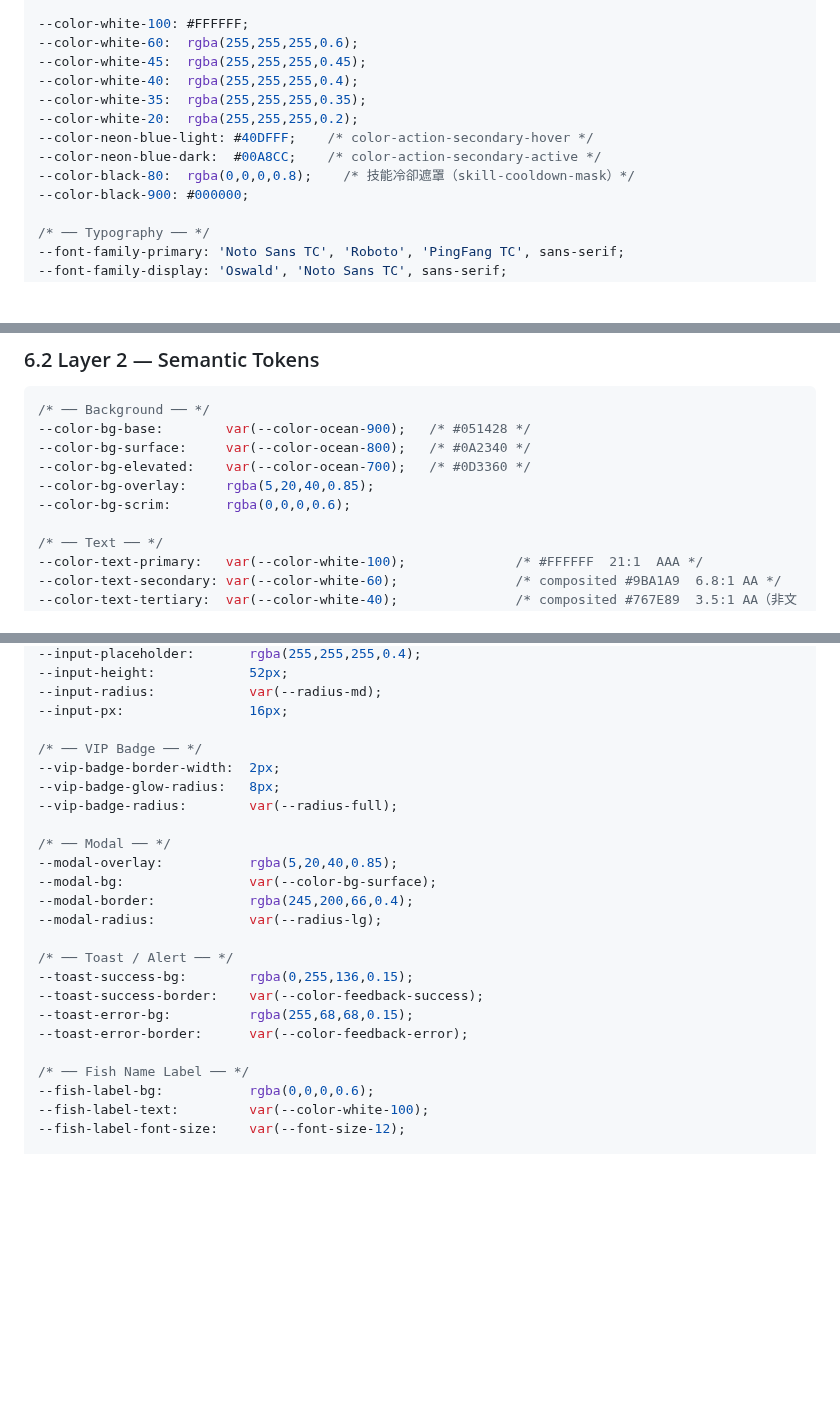
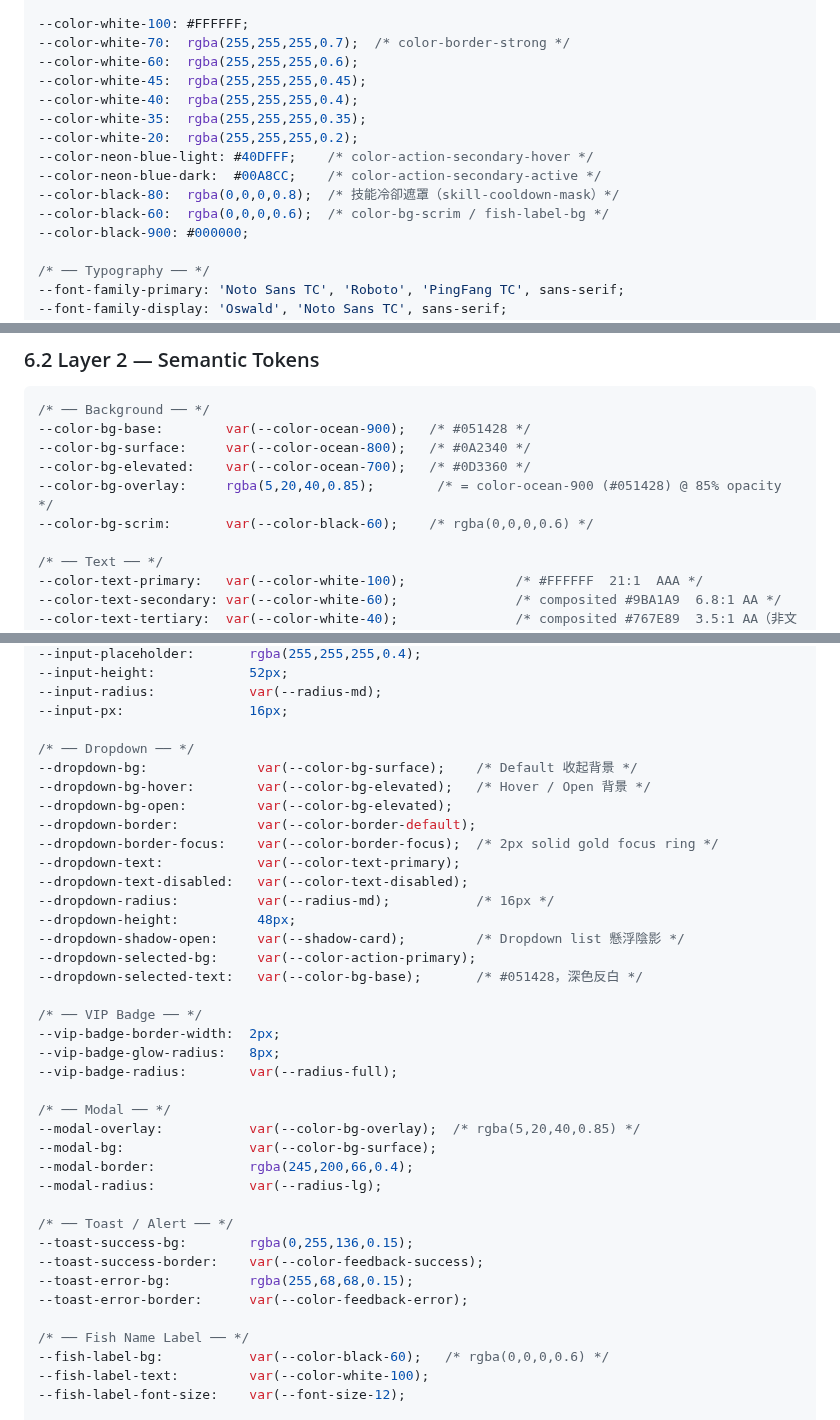
Before and after one commit to ibalasite/fishgame, a Markdown page: docs/VDD.md, 3 parts joined by grey strips. Drawn GitHub-style; blank space fills up the shorter version.

```diff
--- a/docs/VDD.md
+++ b/docs/VDD.md
@@ -533,6 +533,7 @@ Dropdown 用於語言切換、圖形品質選擇、房間篩選等場景。所
 --color-vip-rainbow-end:   #00FF88;
 
 --color-white-100: #FFFFFF;
+--color-white-70:  rgba(255,255,255,0.7);  /* color-border-strong */
 --color-white-60:  rgba(255,255,255,0.6);
 --color-white-45:  rgba(255,255,255,0.45);
 --color-white-40:  rgba(255,255,255,0.4);
@@ -540,7 +541,8 @@ Dropdown 用於語言切換、圖形品質選擇、房間篩選等場景。所
 --color-white-20:  rgba(255,255,255,0.2);
 --color-neon-blue-light: #40DFFF;    /* color-action-secondary-hover */
 --color-neon-blue-dark:  #00A8CC;    /* color-action-secondary-active */
---color-black-80:  rgba(0,0,0,0.8);    /* 技能冷卻遮罩（skill-cooldown-mask）*/
+--color-black-80:  rgba(0,0,0,0.8);  /* 技能冷卻遮罩（skill-cooldown-mask）*/
+--color-black-60:  rgba(0,0,0,0.6);  /* color-bg-scrim / fish-label-bg */
 --color-black-900: #000000;
 
 /* ── Typography ── */
@@ -640,8 +642,8 @@ Dropdown 用於語言切換、圖形品質選擇、房間篩選等場景。所
 --color-bg-base:        var(--color-ocean-900);   /* #051428 */
 --color-bg-surface:     var(--color-ocean-800);   /* #0A2340 */
 --color-bg-elevated:    var(--color-ocean-700);   /* #0D3360 */
---color-bg-overlay:     rgba(5,20,40,0.85);
---color-bg-scrim:       rgba(0,0,0,0.6);
+--color-bg-overlay:     rgba(5,20,40,0.85);        /* = color-ocean-900 (#051428) @ 85% opacity */
+--color-bg-scrim:       var(--color-black-60);    /* rgba(0,0,0,0.6) */
 
 /* ── Text ── */
 --color-text-primary:   var(--color-white-100);              /* #FFFFFF  21:1  AAA */
@@ -760,13 +764,27 @@ Dropdown 用於語言切換、圖形品質選擇、房間篩選等場景。所
 --input-radius:            var(--radius-md);
 --input-px:                16px;
 
+/* ── Dropdown ── */
+--dropdown-bg:              var(--color-bg-surface);    /* Default 收起背景 */
+--dropdown-bg-hover:        var(--color-bg-elevated);   /* Hover / Open 背景 */
+--dropdown-bg-open:         var(--color-bg-elevated);
+--dropdown-border:          var(--color-border-default);
+--dropdown-border-focus:    var(--color-border-focus);  /* 2px solid gold focus ring */
+--dropdown-text:            var(--color-text-primary);
+--dropdown-text-disabled:   var(--color-text-disabled);
+--dropdown-radius:          var(--radius-md);           /* 16px */
+--dropdown-height:          48px;
+--dropdown-shadow-open:     var(--shadow-card);         /* Dropdown list 懸浮陰影 */
+--dropdown-selected-bg:     var(--color-action-primary);
+--dropdown-selected-text:   var(--color-bg-base);       /* #051428，深色反白 */
+
 /* ── VIP Badge ── */
 --vip-badge-border-width:  2px;
 --vip-badge-glow-radius:   8px;
 --vip-badge-radius:        var(--radius-full);
 
 /* ── Modal ── */
---modal-overlay:           rgba(5,20,40,0.85);
+--modal-overlay:           var(--color-bg-overlay);  /* rgba(5,20,40,0.85) */
 --modal-bg:                var(--color-bg-surface);
 --modal-border:            rgba(245,200,66,0.4);
 --modal-radius:            var(--radius-lg);
@@ -778,7 +796,7 @@ Dropdown 用於語言切換、圖形品質選擇、房間篩選等場景。所
 --toast-error-border:      var(--color-feedback-error);
 
 /* ── Fish Name Label ── */
---fish-label-bg:           rgba(0,0,0,0.6);
+--fish-label-bg:           var(--color-black-60);   /* rgba(0,0,0,0.6) */
 --fish-label-text:         var(--color-white-100);
 --fish-label-font-size:    var(--font-size-12);
 
```
Also changed, not shown: other parts of docs/VDD.md (+7 -4 lines), docs/PDD.md (+5 -2 lines).
